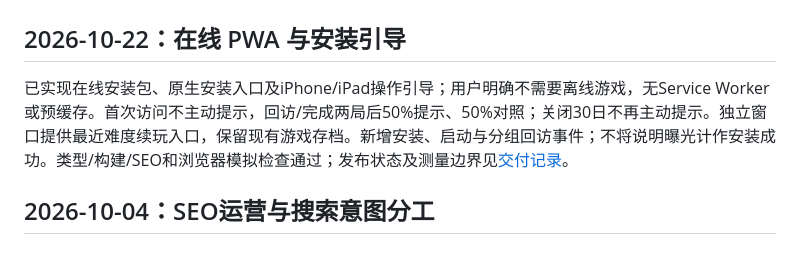
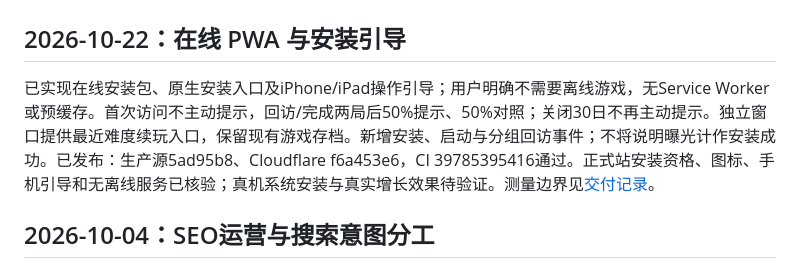
Before and after one commit to rusherxie-sudo/numpredo, a Markdown page: PROJECT.md, the part around the change. GitHub-like rendering.

```diff
--- a/PROJECT.md
+++ b/PROJECT.md
@@ -2,7 +2,7 @@
 
 ## 2026-10-22：在线 PWA 与安装引导
 
-已实现在线安装包、原生安装入口及iPhone/iPad操作引导；用户明确不需要离线游戏，无Service Worker或预缓存。首次访问不主动提示，回访/完成两局后50%提示、50%对照；关闭30日不再主动提示。独立窗口提供最近难度续玩入口，保留现有游戏存档。新增安装、启动与分组回访事件；不将说明曝光计作安装成功。类型/构建/SEO和浏览器模拟检查通过；发布状态及测量边界见[交付记录](docs/2026-10-22-pwa.md)。
+已实现在线安装包、原生安装入口及iPhone/iPad操作引导；用户明确不需要离线游戏，无Service Worker或预缓存。首次访问不主动提示，回访/完成两局后50%提示、50%对照；关闭30日不再主动提示。独立窗口提供最近难度续玩入口，保留现有游戏存档。新增安装、启动与分组回访事件；不将说明曝光计作安装成功。已发布：生产源5ad95b8、Cloudflare f6a453e6，CI 39785395416通过。正式站安装资格、图标、手机引导和无离线服务已核验；真机系统安装与真实增长效果待验证。测量边界见[交付记录](docs/2026-10-22-pwa.md)。
 
 ## 2026-10-04：SEO运营与搜索意图分工
 
```
Also changed, not shown: docs/2026-10-22-pwa.md (+6 -2 lines).
